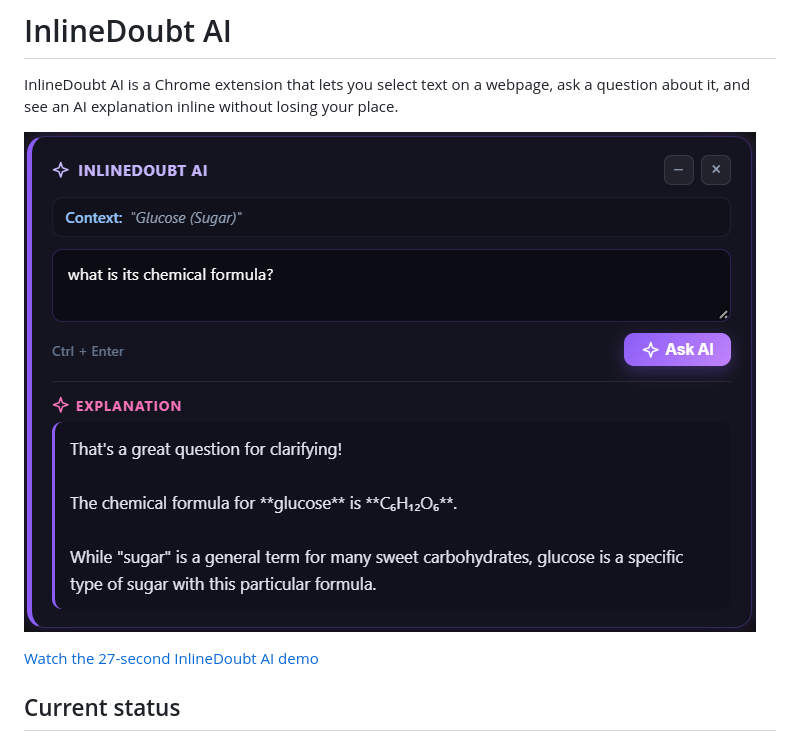
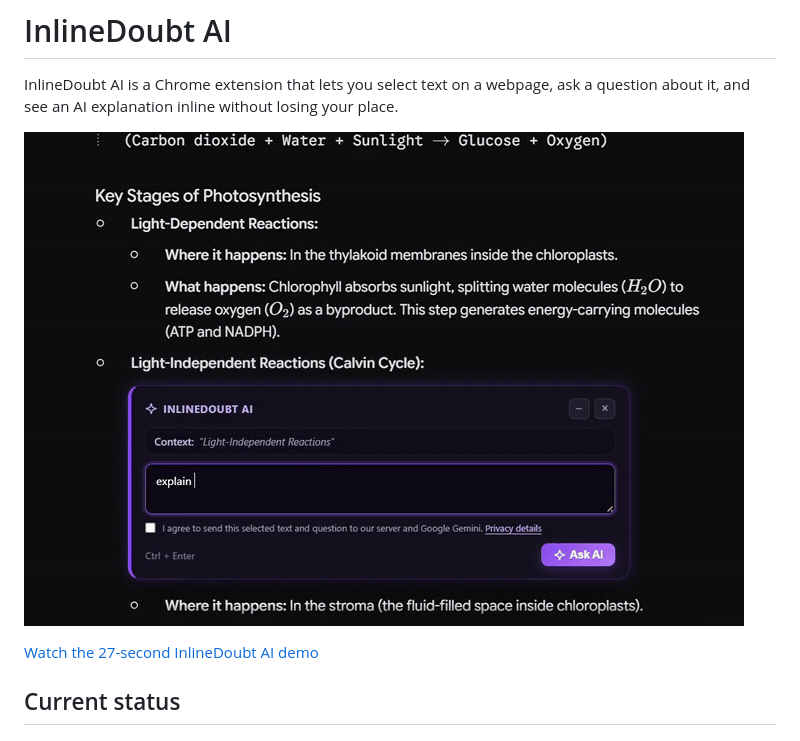
Before and after one commit to adityagedela2003/portfolio, a Markdown page: inline-automation-agent/README.md, the part around the change. Rendered like a GitHub page; pictures changed too: inline-automation-agent/assets/inlinedoubt-demo.gif (added).

Commit message:
Add animated InlineDoubt demo to portfolio

```diff
--- a/inline-automation-agent/README.md
+++ b/inline-automation-agent/README.md
@@ -2,7 +2,7 @@
 
 InlineDoubt AI is a Chrome extension that lets you select text on a webpage, ask a question about it, and see an AI explanation inline without losing your place.
 
-![InlineDoubt AI panel showing the selected context, question, and explanation](assets/inline-doubt-card.png)
+![Animated InlineDoubt AI demo showing a question and its inline explanation](assets/inlinedoubt-demo.gif)
 
 [Watch the 27-second InlineDoubt AI demo](assets/inlinedoubt-demo-27s.mp4)
 
```
Also changed, not shown: 1 other file.
